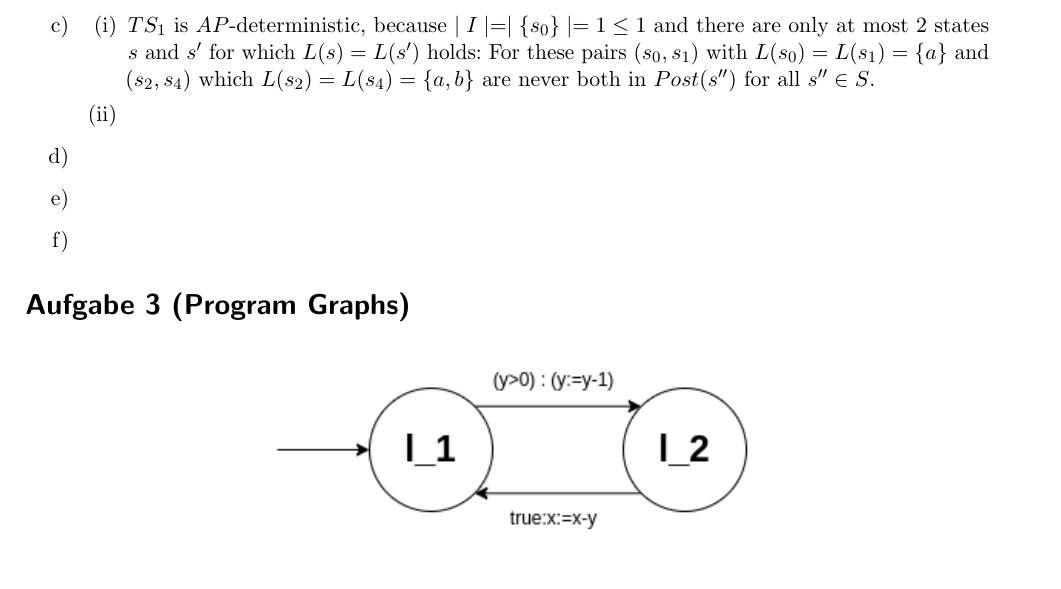
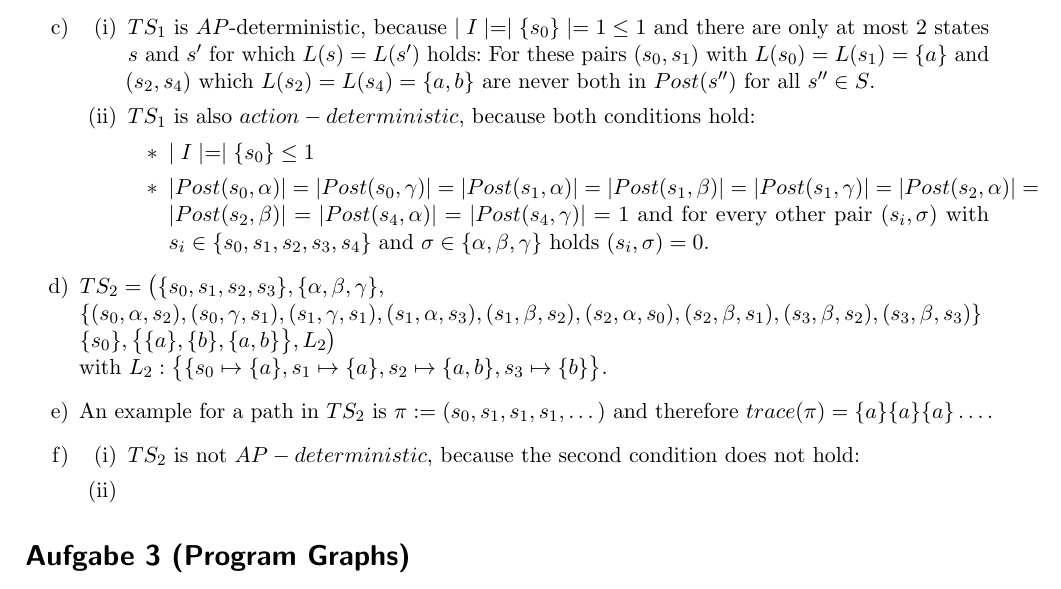
Before and after one commit to HarryGoatleaf/model-checking, a LaTeX problem sheet (exercises/ex01/Abgabe01.tex): part of page 1 of 2, cut so that both start at the same text. Compiled offline with pdfLaTeX.

Commit message:
added flashcards and modified ex01

```diff
--- a/exercises/ex01/Abgabe01.tex
+++ b/exercises/ex01/Abgabe01.tex
@@ -84,14 +84,24 @@
 		\item[c)]
 		\begin{itemize}
 			\item[(i)] $TS_1$ is $AP$-deterministic, because $\mid I \mid = \mid \{s_0\} \mid = 1 \leq 1$ and there are only at most 2 states $s$ and $s'$ for which $L(s)=L(s')$ holds: For these pairs $(s_0, s_1)$ with $L(s_0)=L(s_1)=\{a\}$ and $(s_2, s_4)$ which $L(s_2)=L(s_4)=\{a, b\}$ are never both in $Post(s'')$ for all $s'' \in S$.
+			%for the every $A$ for which holds $\{L(s')=A\} > 1$ except for $A \in \bigl\{ \{a\}, \{a,b\} \}$
 
-
-			%for the every $A$ for which holds $\{L(s')=A\} > 1$ except for $A \in \bigl\{ \{a\}, \{a,b\} \}$
+			\item[(ii)] $TS_1$ is also $action-deterministic$, because both conditions hold:
+			\begin{itemize}
+				\item $\mid I \mid = \mid \{s_0\} \leq 1$
+				\item $|Post(s_0, \alpha)| = |Post(s_0, \gamma)| = |Post(s_1, \alpha)| = |Post(s_1, \beta)|= |Post(s_1, \gamma)|= |Post(s_2, \alpha)| = |Post(s_2, \beta)| = |Post(s_4, \alpha)|= |Post(s_4, \gamma)| = 1$ and for every other pair $(s_i, \sigma)$ with $s_i \in \{s_0, s_1, s_2, s_3, s_4\}$ and $\sigma \in \{\alpha, \beta, \gamma\}$ holds $(s_i, \sigma)=0$.
+			\end{itemize}
+		\end{itemize}
+		\item[d)] $ TS_2 = \bigl( \{s_0, s_1, s_2, s_3\}, \{\alpha,\beta, \gamma\}, \\
+		\{ (s_0, \alpha, s_2), (s_0, \gamma, s_1), (s_1, \gamma, s_1), (s_1, \alpha, s_3), (s_1, \beta, s_2), (s_2, \alpha, s_0), (s_2, \beta, s_1), (s_3, \beta, s_2), (s_3, \beta, s_3) \}\\
+		\{s_0\}, \bigl\{ \{a\}, \{b\}, \{a,b\} \bigr\}, L_2 \bigr)$\\
+		with $L_2: \bigl\{ \{s_0 \mapsto \{a\}, s_1 \mapsto \{a\}, s_2 \mapsto \{a,b\}, s_3 \mapsto \{b\}\bigr\}$.
+		\item[e)] An example for a path in $TS_2$ is $\pi := (s_0, s_1, s_1, s_1, \dots)$ and therefore $trace(\pi)=\{a\}\{a\}\{a\}\dots$.
+		\item[f)]
+		\begin{itemize}
+			\item[(i)] $TS_2$ is not $AP-deterministic$, because the second condition does not hold:
 			\item[(ii)]
 		\end{itemize}
-		\item[d)]
-		\item[e)]
-		\item[f)]
 	\end{itemize}
 
 	\section*{Aufgabe 3 (Program Graphs)}
```
Also changed, not shown: anki/ModelChecking/media/paste-40e5ca2aaea7d8cb3e650d719eb3572b28e623c3.jpg (added), anki/ModelChecking/media/paste-56c24de8cc797c53fd99fd4f7c451816b47ccbfb.jpg (added), anki/ModelChecking/media/paste-993aeb1ca5dec0b3fb1c5a63e626a6cabe01e413.jpg (added), anki/ModelChecking/media/paste-ecfa9adeb946fabdfd1ed1824830bdd5b4aa2520.jpg (added), exercises/ex01/Abgabe01.pdf, exercises/ex01/Abgabe01.tex (2 more changed lines), 1 other file.
